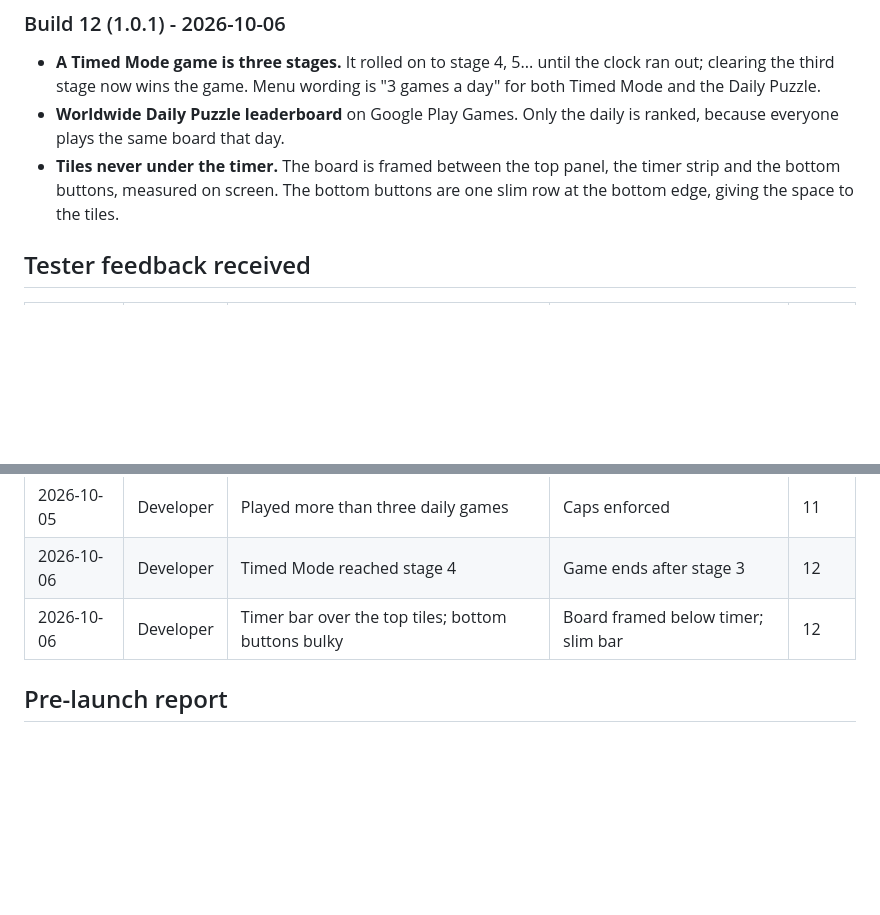
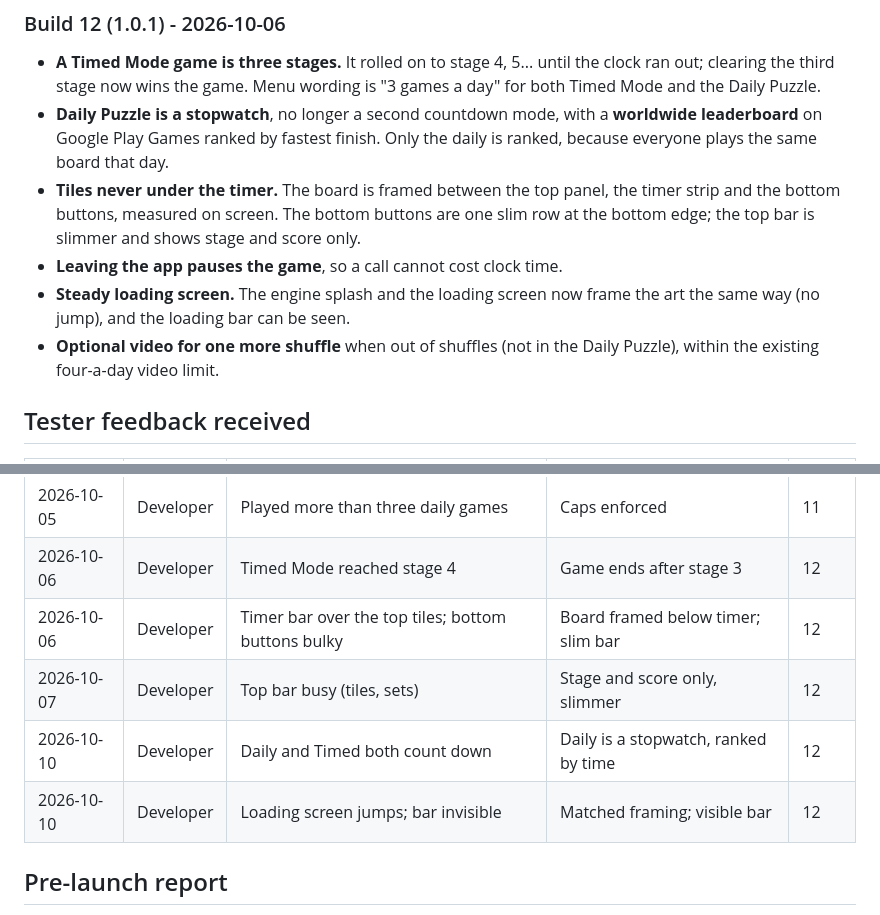
Before and after one commit to saitejatalari7/nine-rivers, a Markdown page: release/closed-test-log.md, 2 parts joined by grey strips. Rendered like a GitHub page; blank space fills up the shorter version.

Commit message:
docs(release): build 12 contents in the closed test log
Co-Authored-By: Claude Opus 5.5 <noreply@anthropic.com>

```diff
--- a/release/closed-test-log.md
+++ b/release/closed-test-log.md
@@ -40,11 +40,18 @@ cap, cached audio); Shop-only rewarded video; recorded ambience per background.
 - **A Timed Mode game is three stages.** It rolled on to stage 4, 5... until
   the clock ran out; clearing the third stage now wins the game. Menu wording
   is "3 games a day" for both Timed Mode and the Daily Puzzle.
-- **Worldwide Daily Puzzle leaderboard** on Google Play Games. Only the daily
-  is ranked, because everyone plays the same board that day.
+- **Daily Puzzle is a stopwatch**, no longer a second countdown mode, with a
+  **worldwide leaderboard** on Google Play Games ranked by fastest finish.
+  Only the daily is ranked, because everyone plays the same board that day.
 - **Tiles never under the timer.** The board is framed between the top panel,
   the timer strip and the bottom buttons, measured on screen. The bottom
-  buttons are one slim row at the bottom edge, giving the space to the tiles.
+  buttons are one slim row at the bottom edge; the top bar is slimmer and
+  shows stage and score only.
+- **Leaving the app pauses the game**, so a call cannot cost clock time.
+- **Steady loading screen.** The engine splash and the loading screen now
+  frame the art the same way (no jump), and the loading bar can be seen.
+- **Optional video for one more shuffle** when out of shuffles (not in the
+  Daily Puzzle), within the existing four-a-day video limit.
 
 ## Tester feedback received
 
@@ -57,6 +64,9 @@ cap, cached audio); Shop-only rewarded video; recorded ambience per background.
 | 2026-10-05 | Developer | Played more than three daily games | Caps enforced | 11 |
 | 2026-10-06 | Developer | Timed Mode reached stage 4 | Game ends after stage 3 | 12 |
 | 2026-10-06 | Developer | Timer bar over the top tiles; bottom buttons bulky | Board framed below timer; slim bar | 12 |
+| 2026-10-07 | Developer | Top bar busy (tiles, sets) | Stage and score only, slimmer | 12 |
+| 2026-10-10 | Developer | Daily and Timed both count down | Daily is a stopwatch, ranked by time | 12 |
+| 2026-10-10 | Developer | Loading screen jumps; bar invisible | Matched framing; visible bar | 12 |
 
 ## Pre-launch report
 
```
